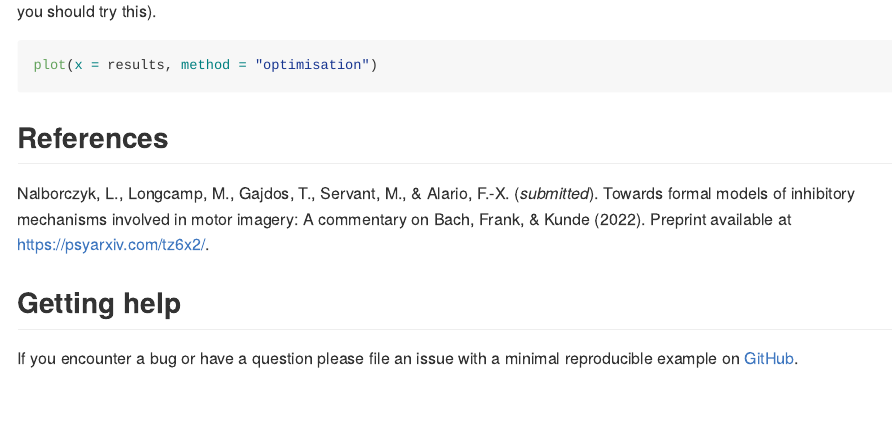
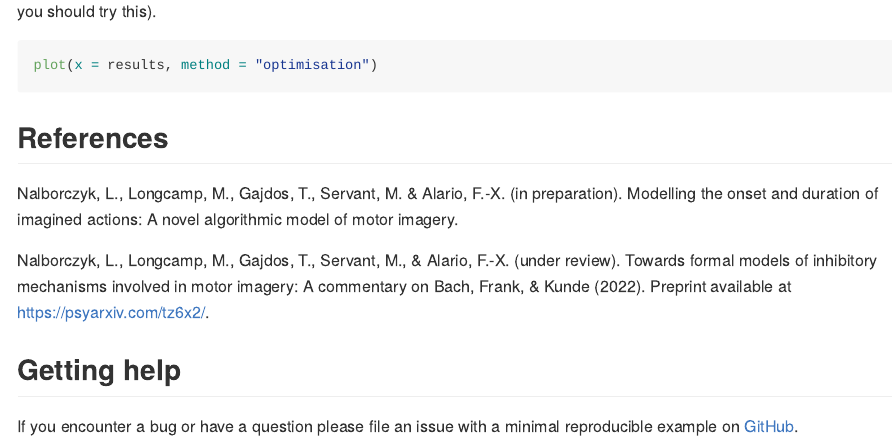
Before and after one commit to lnalborczyk/momimi, an R Markdown document (README.Rmd): the page in a window 1100 px wide, from 3000 px down. The pictures show the output file README.md that the author committed with the source, drawn offline in the style of GitHub; badge pictures from the web are left out.

Commit message:
minor updates to readme

```diff
--- a/README.Rmd
+++ b/README.Rmd
@@ -139,7 +138,9 @@ plot(x = results, method = "optimisation")
 
 ## References
 
-Nalborczyk, L., Longcamp, M., Gajdos, T., Servant, M., & Alario, F.-X. (*submitted*). Towards formal models of inhibitory mechanisms involved in motor imagery: A commentary on Bach, Frank, & Kunde (2022). Preprint available at <https://psyarxiv.com/tz6x2/>.
+Nalborczyk, L., Longcamp, M., Gajdos, T., Servant, M. & Alario, F.‐X. (in preparation). Modelling the onset and duration of imagined actions: A novel algorithmic model of motor imagery.
+
+Nalborczyk, L., Longcamp, M., Gajdos, T., Servant, M., & Alario, F.-X. (under review). Towards formal models of inhibitory mechanisms involved in motor imagery: A commentary on Bach, Frank, & Kunde (2022). Preprint available at <https://psyarxiv.com/tz6x2/>.
 
 ## Getting help
 
```
Also changed, not shown: README.md, README.Rmd (3 more changed lines), 6 other files.
